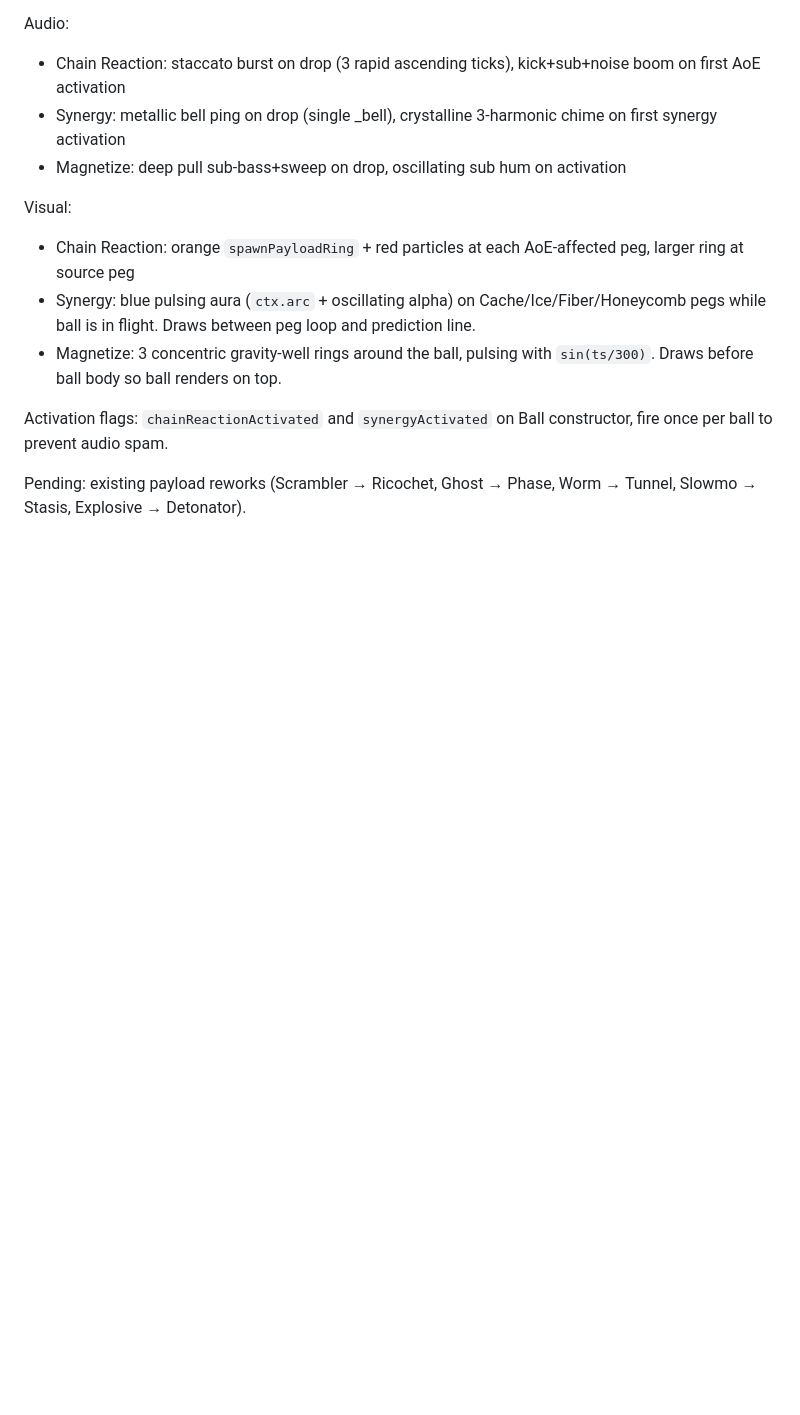
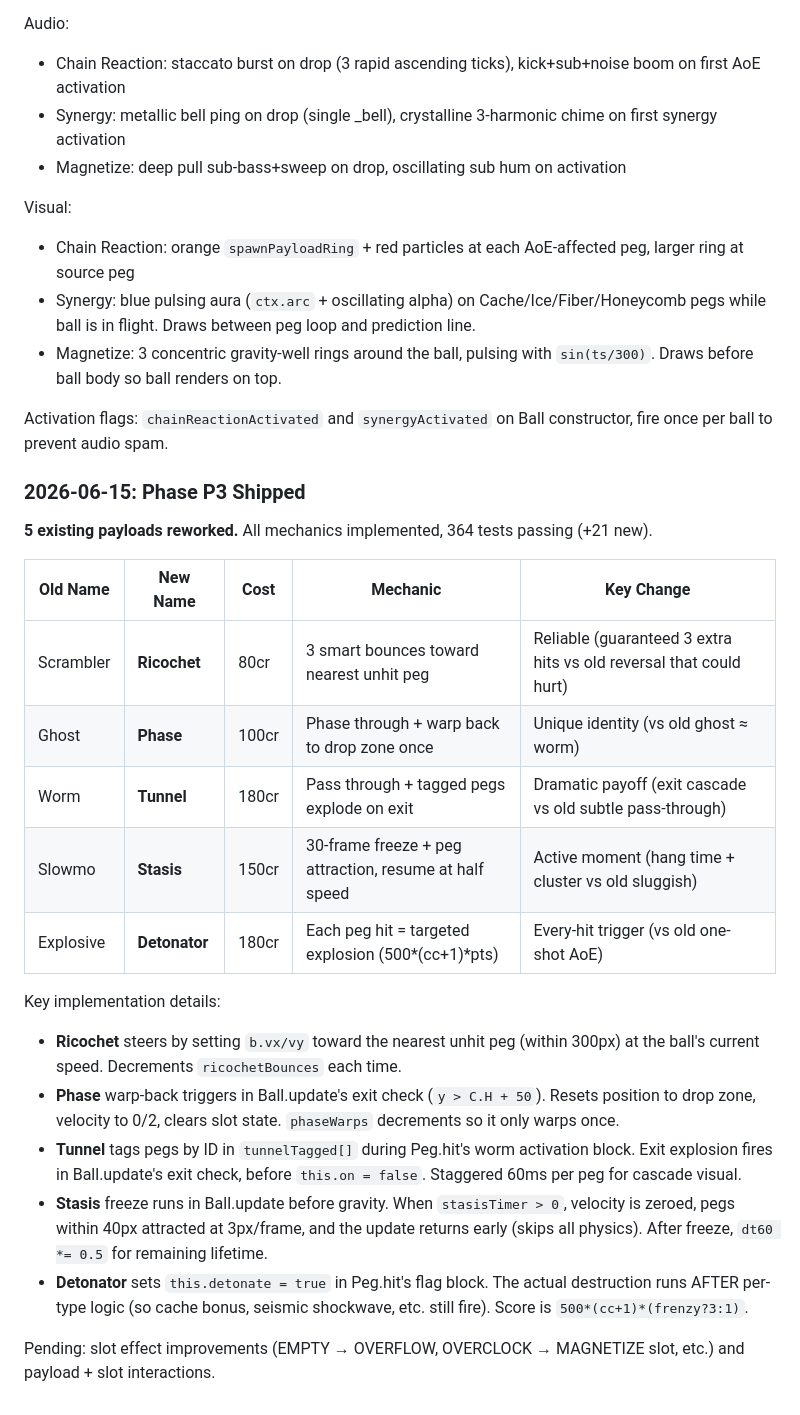
Before and after one commit to klampatech/slot-protocol, a Markdown page: REDESIGN.md, the part around the change. GitHub-like rendering; blank space fills up the shorter version.

Commit message:
Update REDESIGN.md with Phase P3 implementation notes

```diff
--- a/REDESIGN.md
+++ b/REDESIGN.md
@@ -527,4 +527,23 @@ Visual:
 
 Activation flags: `chainReactionActivated` and `synergyActivated` on Ball constructor, fire once per ball to prevent audio spam.
 
-Pending: existing payload reworks (Scrambler → Ricochet, Ghost → Phase, Worm → Tunnel, Slowmo → Stasis, Explosive → Detonator).
+### 2026-06-15: Phase P3 Shipped
+
+**5 existing payloads reworked.** All mechanics implemented, 364 tests passing (+21 new).
+
+| Old Name | New Name | Cost | Mechanic | Key Change |
+|----------|----------|------|----------|------------|
+| Scrambler | **Ricochet** | 80cr | 3 smart bounces toward nearest unhit peg | Reliable (guaranteed 3 extra hits vs old reversal that could hurt) |
+| Ghost | **Phase** | 100cr | Phase through + warp back to drop zone once | Unique identity (vs old ghost ≈ worm) |
+| Worm | **Tunnel** | 180cr | Pass through + tagged pegs explode on exit | Dramatic payoff (exit cascade vs old subtle pass-through) |
+| Slowmo | **Stasis** | 150cr | 30-frame freeze + peg attraction, resume at half speed | Active moment (hang time + cluster vs old sluggish) |
+| Explosive | **Detonator** | 180cr | Each peg hit = targeted explosion (500*(cc+1)*pts) | Every-hit trigger (vs old one-shot AoE) |
+
+Key implementation details:
+- **Ricochet** steers by setting `b.vx/vy` toward the nearest unhit peg (within 300px) at the ball's current speed. Decrements `ricochetBounces` each time.
+- **Phase** warp-back triggers in Ball.update's exit check (`y > C.H + 50`). Resets position to drop zone, velocity to 0/2, clears slot state. `phaseWarps` decrements so it only warps once.
+- **Tunnel** tags pegs by ID in `tunnelTagged[]` during Peg.hit's worm activation block. Exit explosion fires in Ball.update's exit check, before `this.on = false`. Staggered 60ms per peg for cascade visual.
+- **Stasis** freeze runs in Ball.update before gravity. When `stasisTimer > 0`, velocity is zeroed, pegs within 40px attracted at 3px/frame, and the update returns early (skips all physics). After freeze, `dt60 *= 0.5` for remaining lifetime.
+- **Detonator** sets `this.detonate = true` in Peg.hit's flag block. The actual destruction runs AFTER per-type logic (so cache bonus, seismic shockwave, etc. still fire). Score is `500*(cc+1)*(frenzy?3:1)`.
+
+Pending: slot effect improvements (EMPTY → OVERFLOW, OVERCLOCK → MAGNETIZE slot, etc.) and payload + slot interactions.
```
